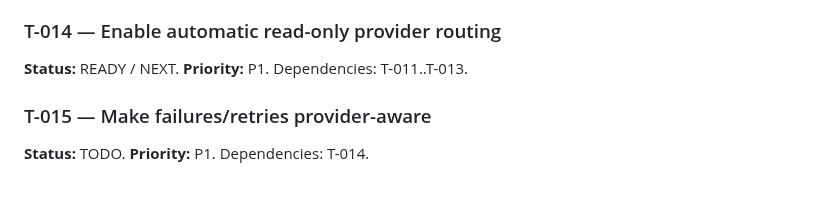
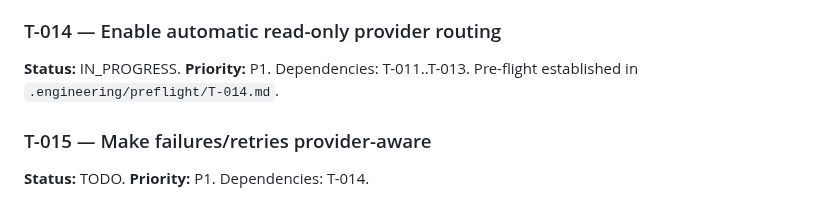
Before and after one commit to Homiakus/Antigravity-Progressive-Bootstrap, a Markdown page: MASTER_PLAN.md, the part around the change. Rendered like a GitHub page.

Commit message:
plan(router): record T-014 pre-flight

```diff
--- a/MASTER_PLAN.md
+++ b/MASTER_PLAN.md
@@ -353,7 +353,7 @@ All applicable compatible native-metric quota windows are checked against comple
 **Tests & Benchmarks:** comprehensive unit tests, determinism tests invariant to field reordering, SQLite migration upgrade tests, 128-way concurrency sentinel, mutation tests killing defects. Smoke benchmark `BenchmarkTaskEnvelopeDigest1000Operations` measures ~3.5 µs/op (~3.5 ms for 1,000 operations). Added to CI pipeline.
 
 ### T-014 — Enable automatic read-only provider routing
-**Status:** READY / NEXT. **Priority:** P1. Dependencies: T-011..T-013.
+**Status:** IN_PROGRESS. **Priority:** P1. Dependencies: T-011..T-013. Pre-flight established in `.engineering/preflight/T-014.md`.
 
 ### T-015 — Make failures/retries provider-aware
 **Status:** TODO. **Priority:** P1. Dependencies: T-014.
```
Also changed, not shown: .engineering/preflight/T-014.md (added, +65 -0 lines).
